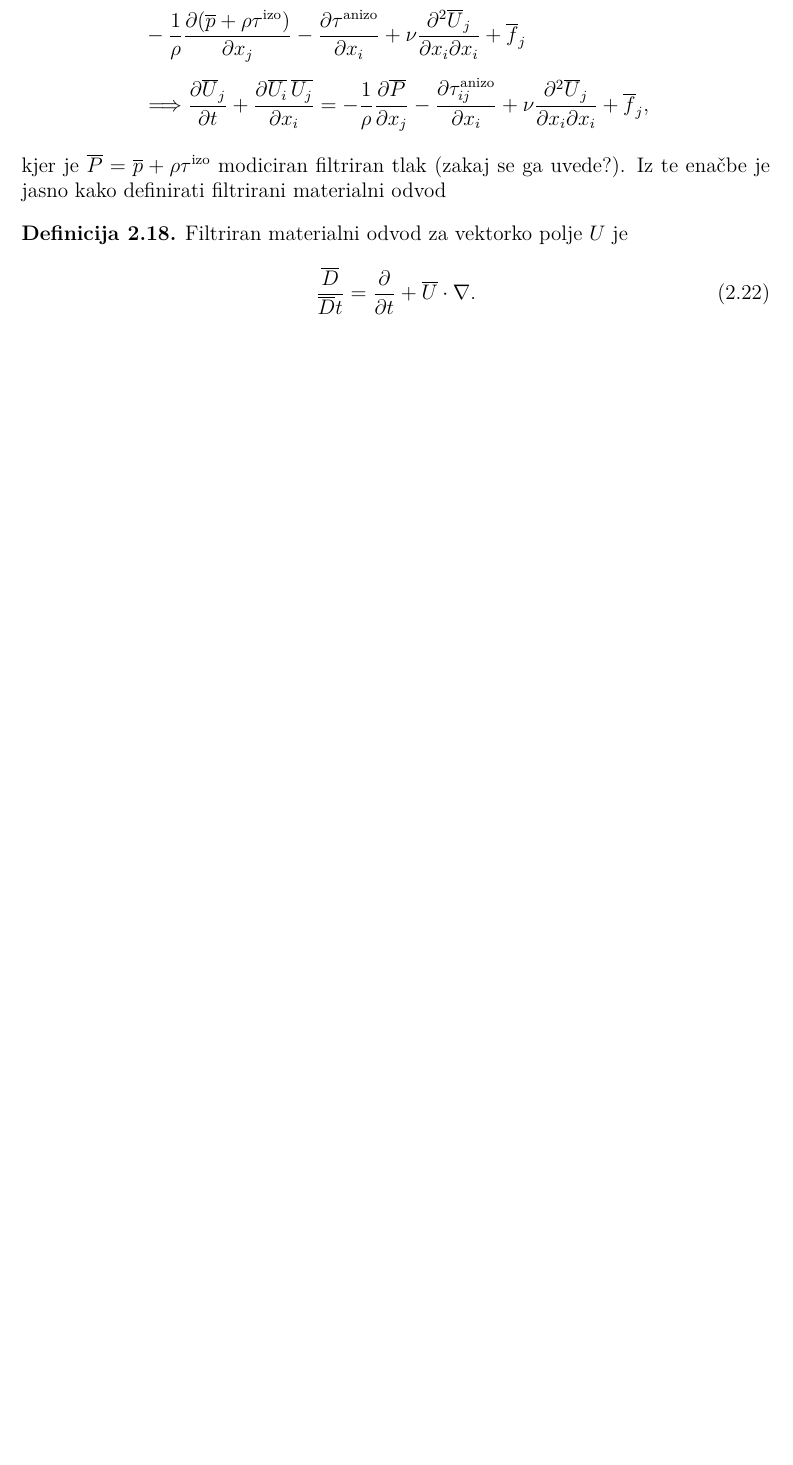
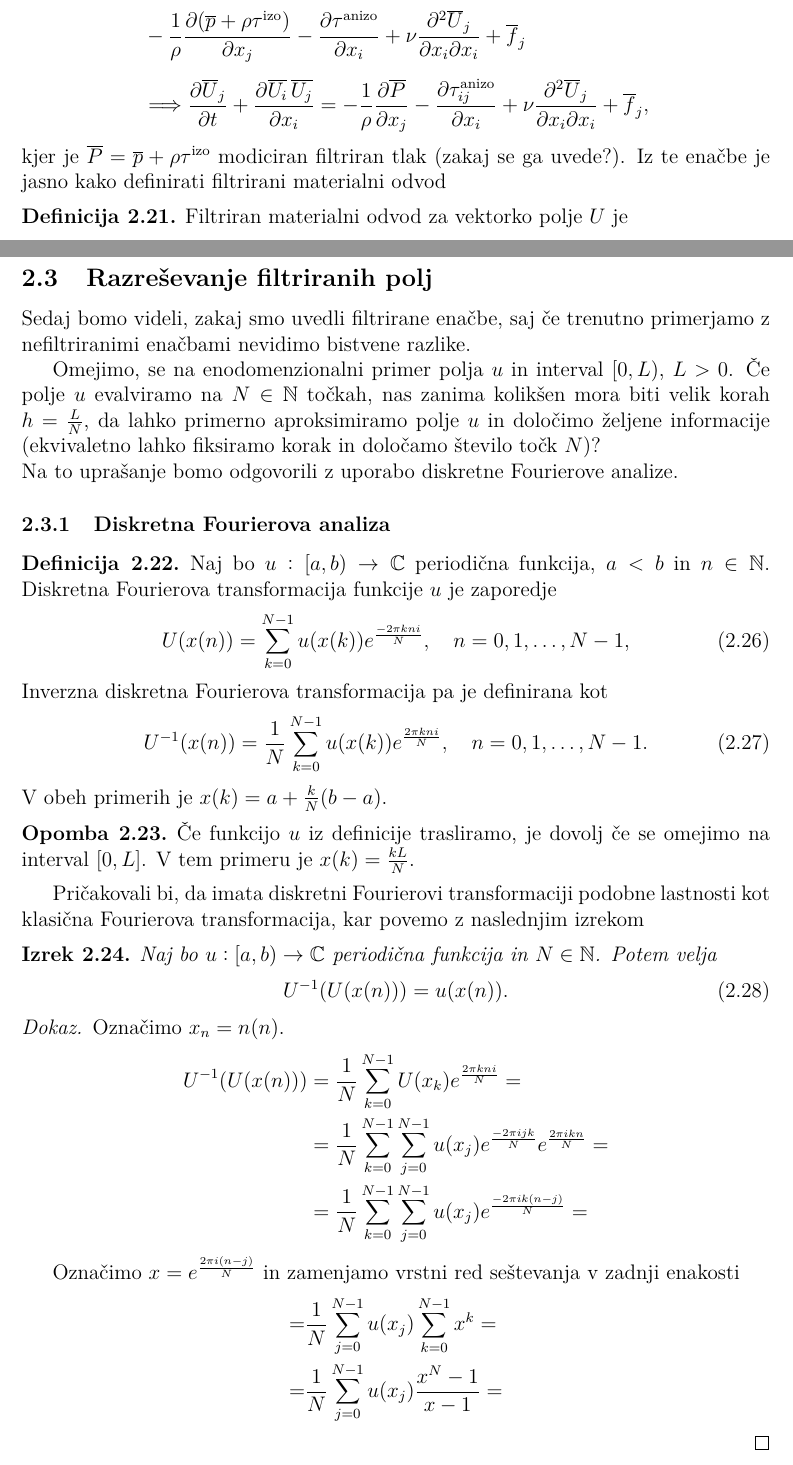
Before and after one commit to UrosKosmac123/Magistrska, a LaTeX document (Kosmač-27232011-2025.tex): part of page 35 of 37 before the commit and two parts of pages 35 and 36 of 39 after it, the two joined at a grey line, cut so that both start at the same text, the shorter picture padded with empty space. Compiled offline with pdfLaTeX.

Commit message:
Update diskretne Fourierove vrste

```diff
--- a/Kosmač-27232011-2025.tex
+++ b/Kosmač-27232011-2025.tex
@@ -1581,3 +1613,63 @@ Filtriran materialni odvod za vektorko polje $U$ je
 \end{equation}
 \end{definicija}
 
+\subsection{Razreševanje filtriranih polj}
+
+Sedaj bomo videli, zakaj smo uvedli filtrirane enačbe, saj če
+trenutno primerjamo z nefiltriranimi enačbami nevidimo bistvene razlike.
+
+Omejimo, se na enodomenzionalni primer polja $u$ in interval $[0, L)$,
+$L > 0$. Če polje $u$ evalviramo na $N \in \N$ točkah, nas zanima
+kolikšen mora biti velik korah $h = \frac{L}{N}$, da lahko primerno aproksimiramo
+polje $u$ in določimo željene informacije (ekvivaletno lahko fiksiramo
+korak in določamo število točk $N$)? \\
+Na to uprašanje bomo odgovorili z uporabo diskretne Fourierove analize.
+
+\subsubsection{Diskretna Fourierova analiza}
+
+\begin{definicija}
+Naj bo $u: [a, b) \rightarrow \C$ periodična funkcija, $a < b$ in $n\in \N$.
+Diskretna Fourierova transformacija funkcije $u$ je zaporedje
+\begin{equation}
+U(x(n)) = \sum_{k=0}^{N-1} u(x(k)) e^{\frac{-2\pi k n i}{N}}, \quad n = 0, 1, \dots, N-1,
+\end{equation}
+Inverzna diskretna Fourierova
+transformacija pa je definirana kot
+\begin{equation}
+  U^{-1}(x(n)) = \frac{1}{N}\sum_{k=0}^{N-1} u(x(k)) e^{\frac{2\pi k n i}{N}}, \quad n = 0, 1, \dots, N-1.
+\end{equation}
+V obeh primerih je $x(k) = a + \frac{k}{N}(b-a)$.
+\end{definicija}
+
+\begin{opomba}
+Če funkcijo $u$ iz definicije trasliramo, je dovolj če se
+omejimo na interval $[0, L]$. V tem primeru je $x(k) = \frac{kL}{N}$.
+\end{opomba}
+
+Pričakovali bi, da imata diskretni Fourierovi transformaciji podobne
+lastnosti kot klasična Fourierova transformacija, kar povemo z naslednjim izrekom
+
+\begin{izrek}
+Naj bo $u: [a, b) \rightarrow \C$ periodična funkcija in $N\in \N$. Potem velja
+\begin{equation}
+U^{-1}(U(x(n))) = u(x(n)).
+\end{equation}
+\end{izrek}
+
+\begin{dokaz}
+Označimo $x_n = n(n)$.
+\begin{align*}
+  U^{-1}(U(x(n))) &= \frac{1}{N}\sum_{k=0}^{N-1} U(x_k) e^{\frac{2\pi k n i}{N}} = \\
+  &= \frac{1}{N}\sum_{k=0}^{N-1} \sum_{j=0}^{N-1} u(x_j) e^{\frac{-2\pi i j k}{N}} e^{\frac{2\pi i k n }{N}} = \\
+  &= \frac{1}{N}\sum_{k=0}^{N-1} \sum_{j=0}^{N-1} u(x_j) e^{\frac{-2\pi i k(n - j)}{N}} =
+\end{align*}
+
+Označimo $x = e^{\frac{2\pi i (n-j)}{N}}$ in zamenjamo vrstni red seštevanja v
+zadnji enakosti
+\begin{align*}
+=& \frac{1}{N}\sum_{j=0}^{N-1} u(x_j)\sum_{k=0}^{N-1} x^k = \\
+=& \frac{1}{N}\sum_{j=0}^{N-1} u(x_j) \frac{x^N - 1}{x - 1} =
+\end{align*}
+
+
+\end{dokaz}
```
Also changed, not shown: Kosmač-27232011-2025.pdf, Kosmač-27232011-2025.tex (58 more changed lines), 10 other files.
